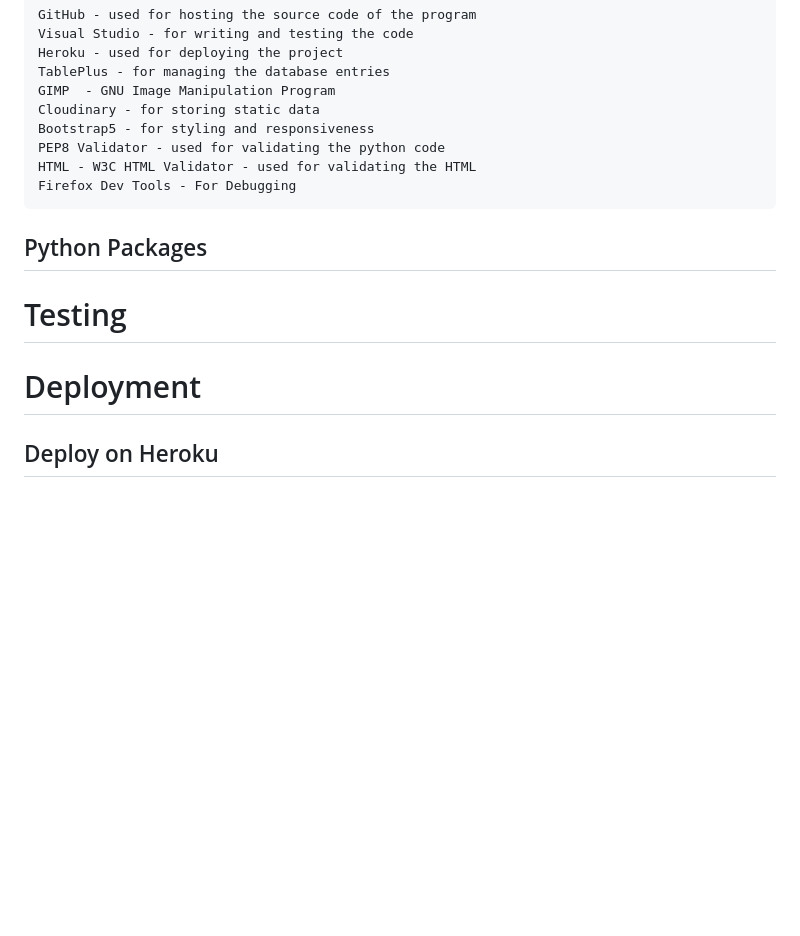
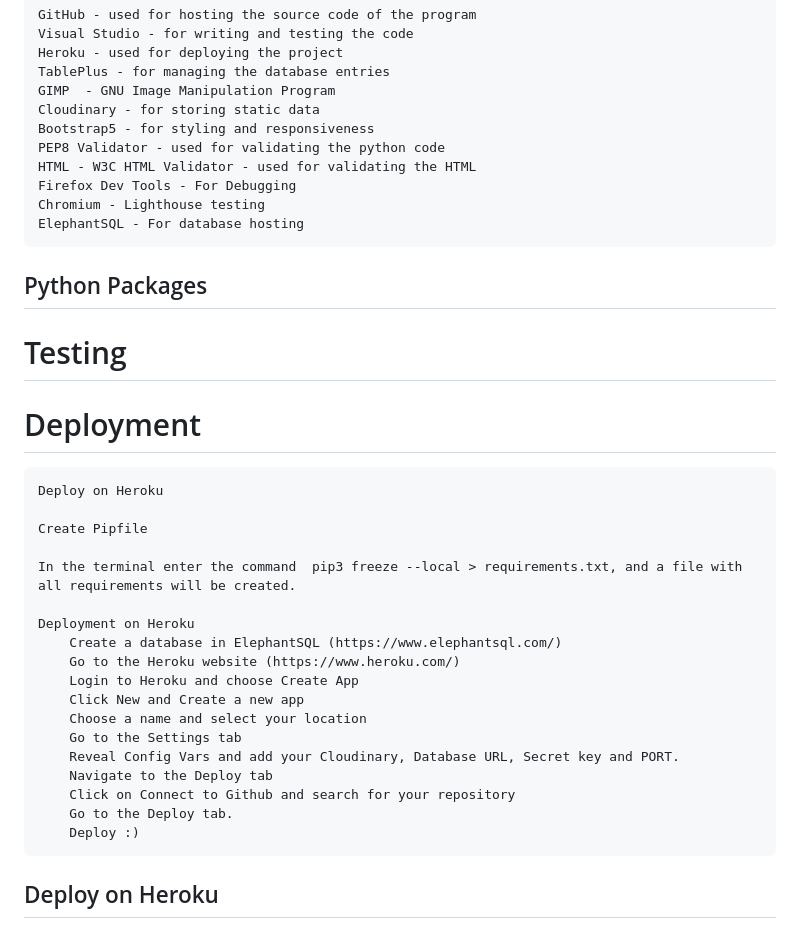
Before and after one commit to cafalchio/recipes-book, a Markdown page: README.md, the part around the change. GitHub-like rendering; blank space fills up the shorter version.

```diff
--- a/README.md
+++ b/README.md
@@ -114,12 +114,34 @@ This site was created respecting the Five Planes Of Website Design:
     PEP8 Validator - used for validating the python code
     HTML - W3C HTML Validator - used for validating the HTML
     Firefox Dev Tools - For Debugging
-
+    Chromium - Lighthouse testing
+    ElephantSQL - For database hosting
 
 
 ## Python Packages
 # Testing
 # Deployment
+
+    Deploy on Heroku
+
+    Create Pipfile
+
+    In the terminal enter the command  pip3 freeze --local > requirements.txt, and a file with all requirements will be created.
+
+    Deployment on Heroku
+        Create a database in ElephantSQL (https://www.elephantsql.com/)
+        Go to the Heroku website (https://www.heroku.com/)
+        Login to Heroku and choose Create App
+        Click New and Create a new app
+        Choose a name and select your location
+        Go to the Settings tab
+        Reveal Config Vars and add your Cloudinary, Database URL, Secret key and PORT.
+        Navigate to the Deploy tab
+        Click on Connect to Github and search for your repository
+        Go to the Deploy tab.
+        Deploy :)
+
+
 ## Deploy on Heroku
 # Credits
 # Acknowledgements
```
